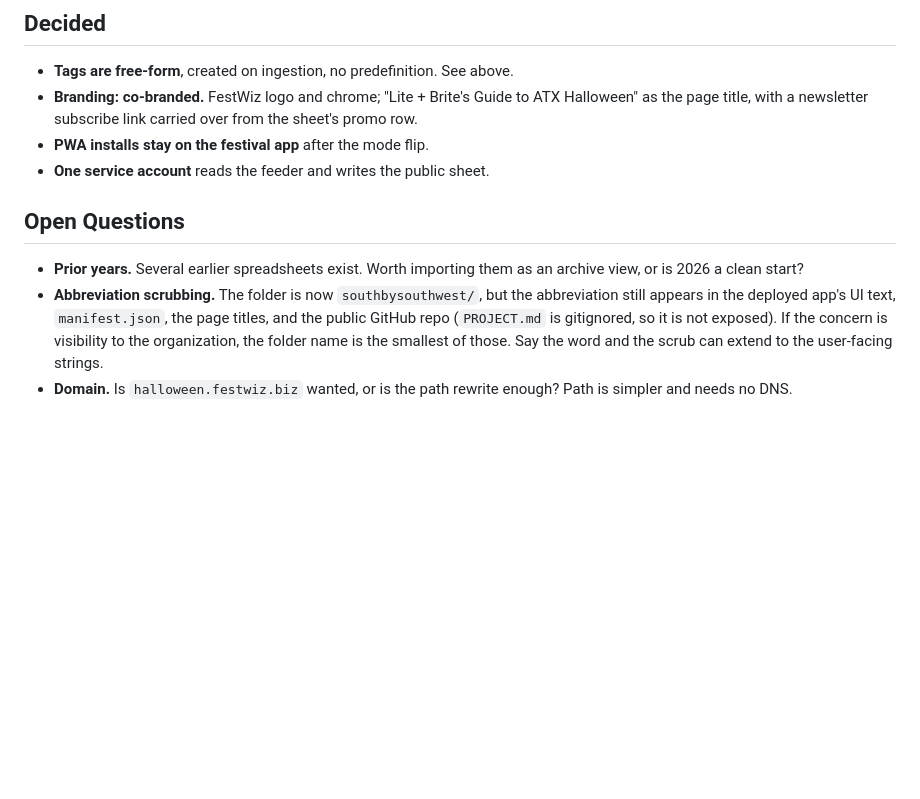
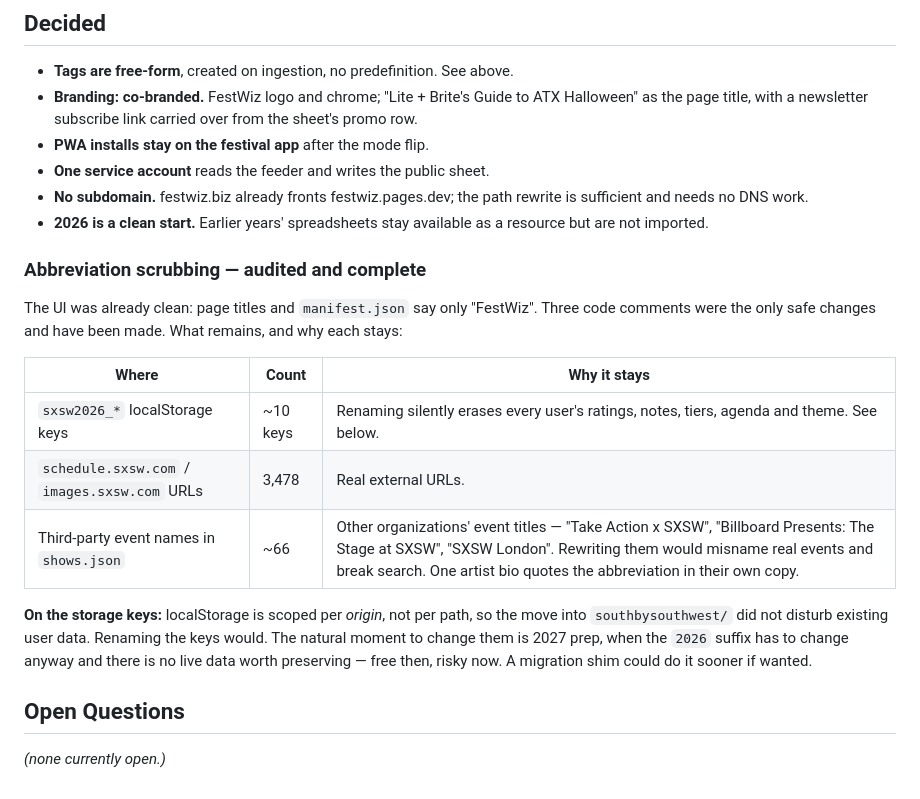
Before and after one commit to brian-pennington/festwiz, a Markdown page: HALLOWEEN-PLAN.md, the part around the change. Drawn GitHub-style; blank space fills up the shorter version.

Commit message:
Record abbreviation audit, subdomain and prior-years decisions
Co-Authored-By: Claude Opus 5 <noreply@anthropic.com>

```diff
--- a/HALLOWEEN-PLAN.md
+++ b/HALLOWEEN-PLAN.md
@@ -386,15 +386,29 @@ Phase 3 can slip without losing the season.
   the sheet's promo row.
 - **PWA installs stay on the festival app** after the mode flip.
 - **One service account** reads the feeder and writes the public sheet.
+- **No subdomain.** festwiz.biz already fronts festwiz.pages.dev; the path
+  rewrite is sufficient and needs no DNS work.
+- **2026 is a clean start.** Earlier years' spreadsheets stay available as a
+  resource but are not imported.
+
+### Abbreviation scrubbing — audited and complete
+
+The UI was already clean: page titles and `manifest.json` say only "FestWiz".
+Three code comments were the only safe changes and have been made. What remains,
+and why each stays:
+
+| Where | Count | Why it stays |
+|---|---|---|
+| `sxsw2026_*` localStorage keys | ~10 keys | Renaming silently erases every user's ratings, notes, tiers, agenda and theme. See below. |
+| `schedule.sxsw.com` / `images.sxsw.com` URLs | 3,478 | Real external URLs. |
+| Third-party event names in `shows.json` | ~66 | Other organizations' event titles — "Take Action x SXSW", "Billboard Presents: The Stage at SXSW", "SXSW London". Rewriting them would misname real events and break search. One artist bio quotes the abbreviation in their own copy. |
+
+**On the storage keys:** localStorage is scoped per *origin*, not per path, so the
+move into `southbysouthwest/` did not disturb existing user data. Renaming the keys
+would. The natural moment to change them is 2027 prep, when the `2026` suffix has to
+change anyway and there is no live data worth preserving — free then, risky now.
+A migration shim could do it sooner if wanted.
 
 ## Open Questions
 
-- **Prior years.** Several earlier spreadsheets exist. Worth importing them as an
-  archive view, or is 2026 a clean start?
-- **Abbreviation scrubbing.** The folder is now `southbysouthwest/`, but the
-  abbreviation still appears in the deployed app's UI text, `manifest.json`, the
-  page titles, and the public GitHub repo (`PROJECT.md` is gitignored, so it is not exposed). If the concern is
-  visibility to the organization, the folder name is the smallest of those. Say the
-  word and the scrub can extend to the user-facing strings.
-- **Domain.** Is `halloween.festwiz.biz` wanted, or is the path rewrite enough?
-  Path is simpler and needs no DNS.
+_(none currently open.)_
```
